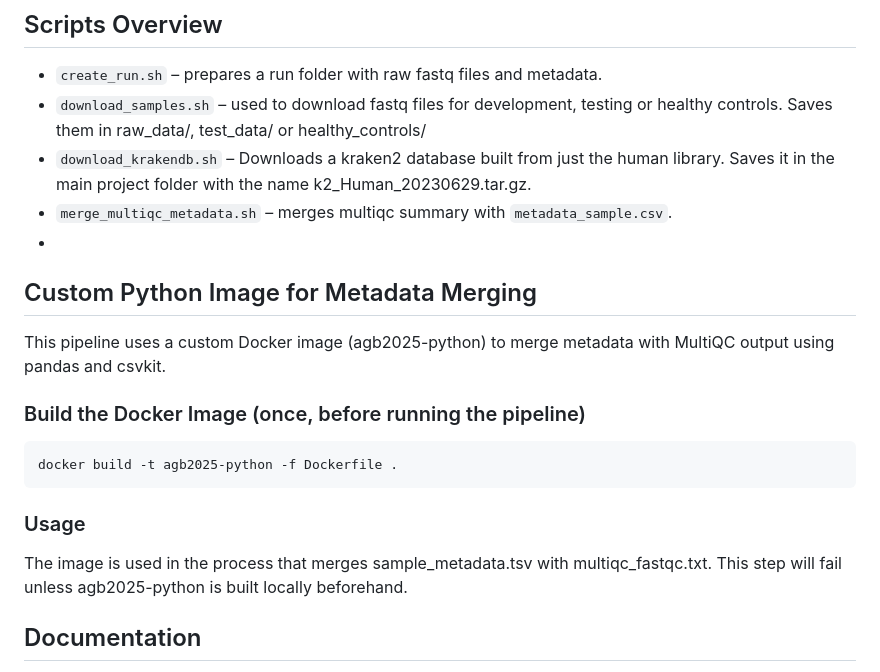
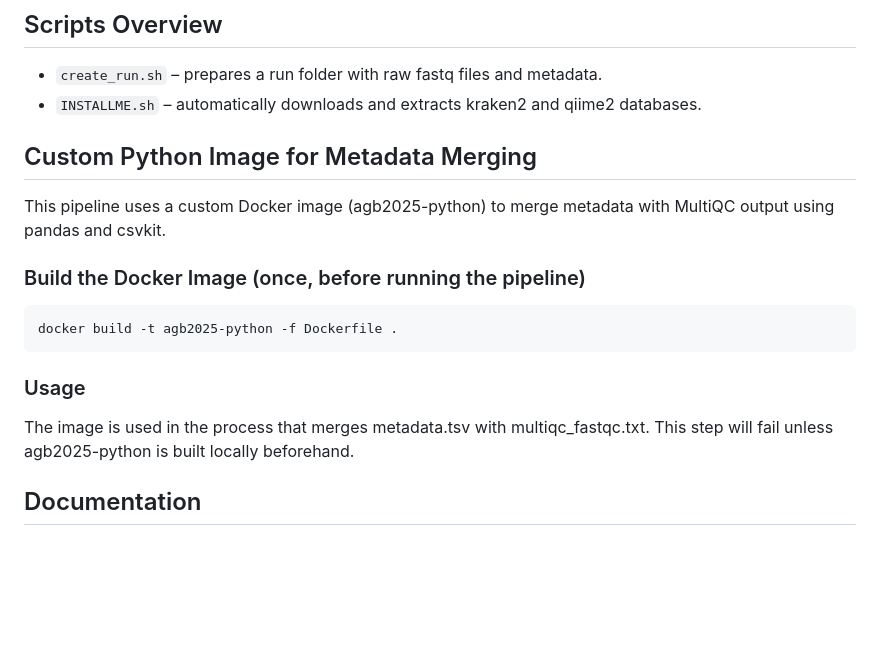
Before and after one commit to egenomics/agb2025, a Markdown page: README.md, the part around the change printed below. GitHub-like rendering; blank space fills up the shorter version.

````diff
--- a/README.md
+++ b/README.md
@@ -143,10 +143,8 @@ nextflow run main.nf --run_id <run_id> -profile docker -resume
 
 ## Scripts Overview
 - `create_run.sh` – prepares a run folder with raw fastq files and metadata.
-- `download_samples.sh` – used to download fastq files for development, testing or healthy controls. Saves them in raw_data/, test_data/ or healthy_controls/
-- `download_krakendb.sh` – Downloads a kraken2 database built from just the human library. Saves it in the main project folder with the name k2_Human_20230629.tar.gz.
-- `merge_multiqc_metadata.sh` – merges multiqc summary with `metadata_sample.csv`.
--
+- `INSTALLME.sh` – automatically downloads and extracts kraken2 and qiime2 databases.
+
 ## Custom Python Image for Metadata Merging
 This pipeline uses a custom Docker image (agb2025-python) to merge metadata with MultiQC output using pandas and csvkit.
 
@@ -155,7 +153,7 @@ This pipeline uses a custom Docker image (agb2025-python) to merge metadata with
 docker build -t agb2025-python -f Dockerfile .
 ```
 ### Usage
-The image is used in the process that merges sample_metadata.tsv with multiqc_fastqc.txt. This step will fail unless agb2025-python is built locally beforehand.
+The image is used in the process that merges metadata.tsv with multiqc_fastqc.txt. This step will fail unless agb2025-python is built locally beforehand.
 
 
 ## Documentation
````
Also changed, not shown: other parts of README.md (+1 -1 lines).
